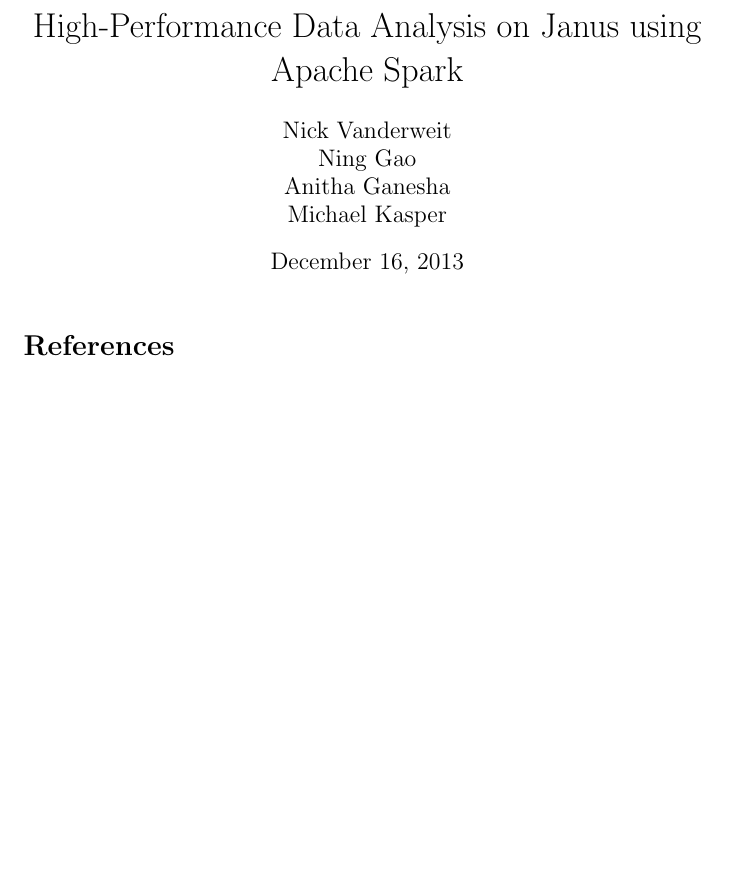
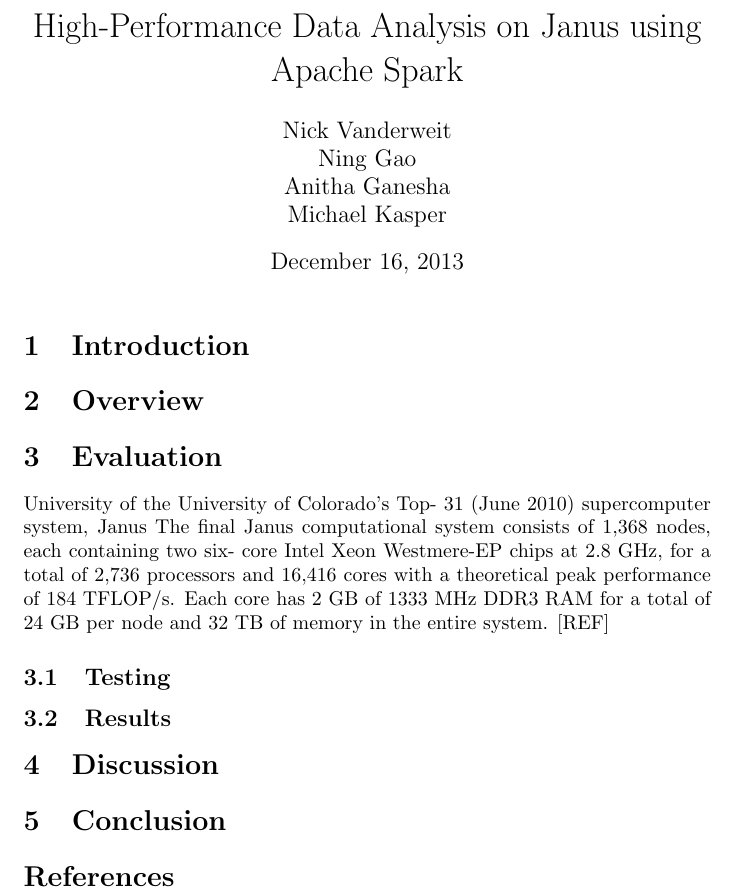
Before and after one commit to HPSC-Spark/Paper, a LaTeX document (paper.tex): part of the page, cut so that both start at the same text, the shorter picture padded with empty space. Compiled offline with pdfLaTeX.

Commit message:
added outline to eval, results, and discussion sections

```diff
--- a/paper.tex
+++ b/paper.tex
@@ -10,6 +10,80 @@
 \begin{document}
 \maketitle
 
+\section{Introduction}
+
+\section{Overview}
+
+\section{Evaluation}
+% janus
+    % overview
+%%% DIRECTLY COPY-PASTED TEXT %%%
+University of the University of Colorado's Top-
+31 (June 2010) supercomputer system, Janus
+    % specs (ref)
+%%% DIRECTLY COPY-PASTED TEXT %%%
+The final Janus computational
+system consists of 1,368 nodes, each containing two six-
+core Intel Xeon Westmere-EP chips at 2.8 GHz, for a total
+of 2,736 processors and 16,416 cores with a theoretical
+peak performance of 184 TFLOP/s. Each core has 2
+GB of 1333 MHz DDR3 RAM for a total of 24 GB per
+node and 32 TB of memory in the entire system. [REF]
+% spark
+    % reason for spark (diskless)
+    % installation (default???)
+    % version number (Spark 0.8.0, Scala 2.9.3)
+% purpose of trials (speedup, efficiency, install on Janus)
+    % find ideal configurations
+
+\subsection{Testing}
+% grep
+    % overview
+    % program source
+    % grep complexity
+    % file content
+    % files sizes
+    % node core counts
+    % serial runtime
+    % workers per node
+% page rank
+    % overview
+    % ...
+
+\subsection{Results}
+% small grep test
+    % serial run time (graph)
+    % efficiency (graph)
+    % karp flatt (graph)
+% cores grep test
+    % scale up, workers per node (graph)
+% large grep test
+    % serial run time (graph)
+    % efficiency (graph)
+% pagerank test 1
+% pagerank test 2
+% ...
+
+\section{Discussion}
+% small grep test
+    % ideal balance between speedup and efficiency
+% cores grep test
+    % ideal number of workers per core
+    % close enough not to matter
+    % don't use 6-12
+% large grep test
+    % ideal workers per problem size
+    % follow up test with delay
+    % delay (graph)
+    % take away on IO
+% pagerank test 1
+% pagerank test 2
+% ...
+
+% workings and master comm of spark protocol
+
+\section{Conclusion}
+
 \bibliography{paper}
 \bibliographystyle{plain}
 
```
